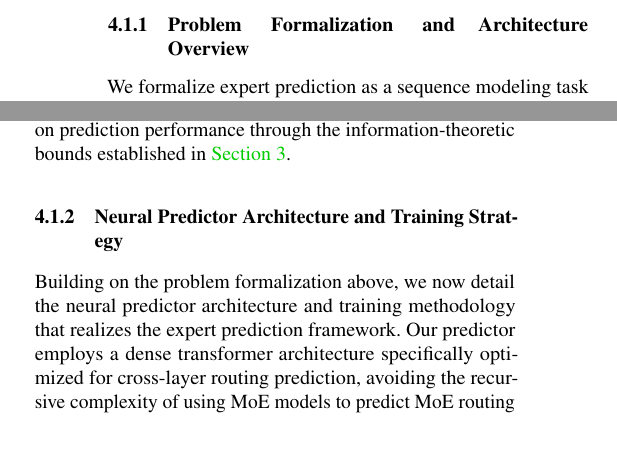
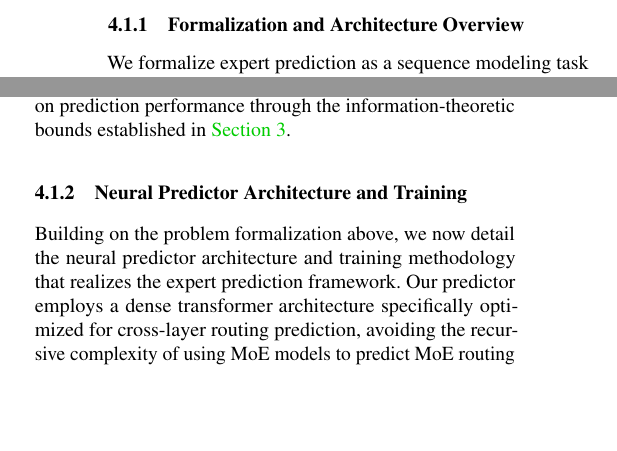
Before and after one commit to cyanmishra92/Prophet-Draft-OSDI, a LaTeX paper (main.tex, which reads src/04Design.tex): two parts of the columns of page 6 of 28, joined at a grey line, cut so that both start at the same text, the shorter picture padded with empty space. Compiled offline with pdfLaTeX; a LaTeX package or settings file that is missing is left out.

Commit message:
Updates from Overleaf

```diff
--- a/src/04Design.tex
+++ b/src/04Design.tex
@@ -16,7 +16,7 @@ The temporal correlations and layer-wise specialization patterns identified in o
 
 
 %%%%%%%%%%%%
-\subsubsection{Problem Formalization and Architecture Overview}
+\subsubsection{Formalization and Architecture Overview}
 
 We formalize expert prediction as a sequence modeling task that predicts future expert selections for individual token positions based on historical routing  (the collected traces as described in \Cref{sec:Motivation}) and current hidden states. For a specific token at sequence position $t$ currently being processed at layer $\ell$, our goal is to predict which expert will be selected for this same token at a future layer $\ell+h$, where $h$ represents the prediction horizon.
 
@@ -60,7 +60,7 @@ at layer $\ell$, we generate predictions for all tokens in the same positions si
 This formalization enables systematic optimization of expert prefetching through neural sequence modeling while maintaining compatibility with existing pre-trained MoE models and providing theoretical guarantees on prediction performance through the information-theoretic bounds established in \Cref{sec:Motivation}.
 %%%%%%%%%%%%
 
-\subsubsection{Neural Predictor Architecture and Training Strategy}
+\subsubsection{Neural Predictor Architecture and Training}
 Building on the problem formalization above, we now detail the neural predictor architecture and training methodology that realizes the expert prediction framework. Our predictor employs a dense transformer architecture specifically optimized for cross-layer routing prediction, avoiding the recursive complexity of using MoE models to predict MoE routing while enabling sophisticated pattern learning through multi-head self-attention mechanisms.
 
 \noindent\textbf{Architecture Specification:} The predictor comprises 3 transformer layers with 10 attention heads each, utilizing model dimension $d_{\text{model}} = 320$ and feed-forward dimension $d_{ff} = 1280$.
```
Also changed, not shown: src/04Design.tex (2 more changed lines).
